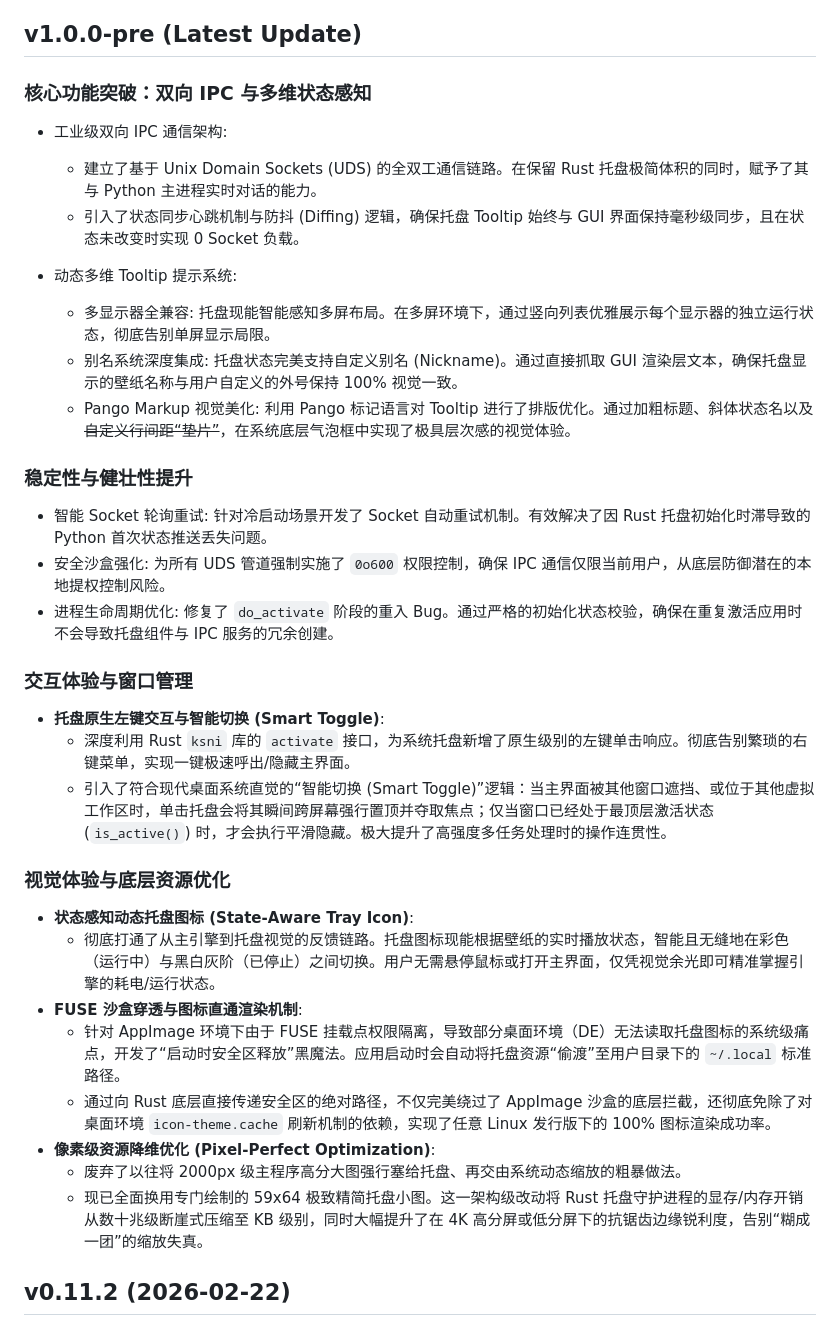
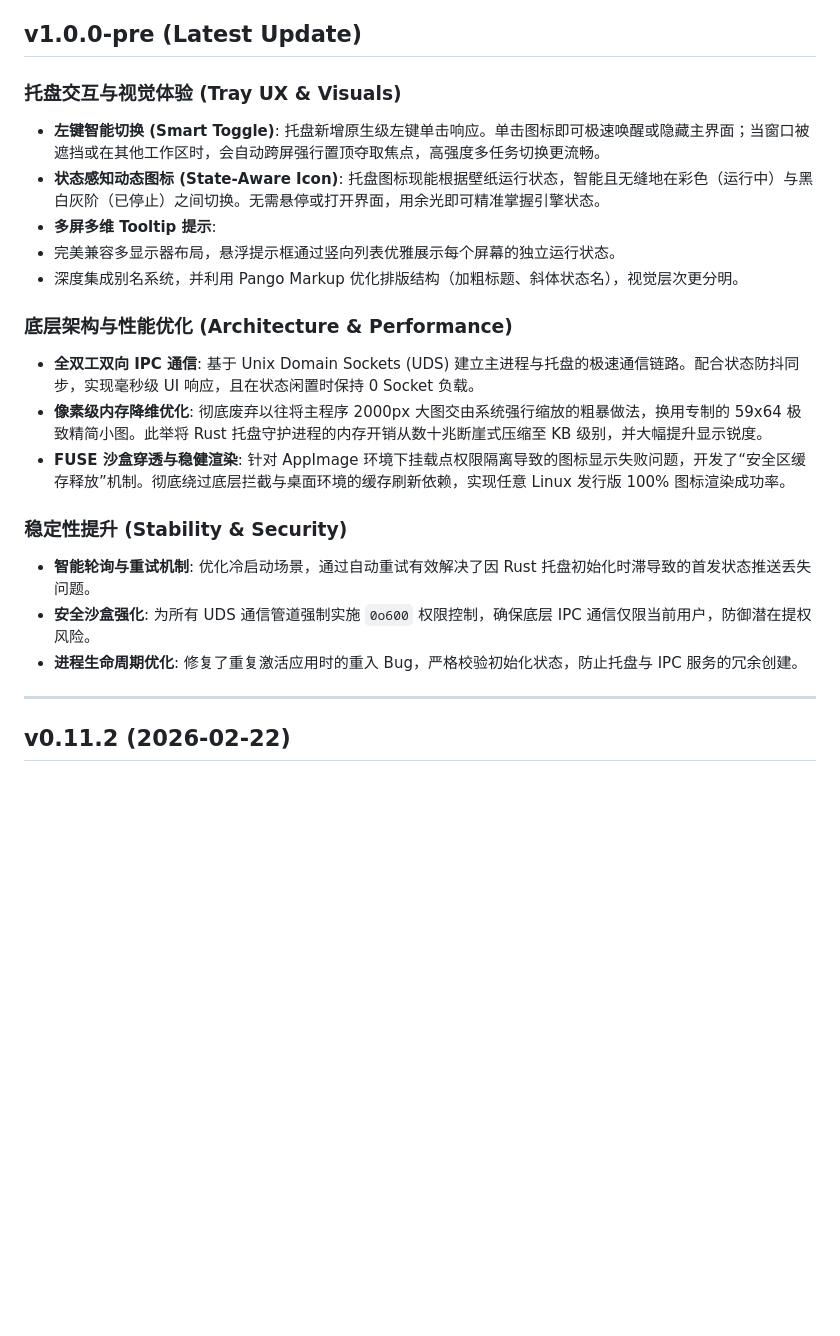
Before and after one commit to Suhoiyis/gui-for-linux-wallpaperengine, a Markdown page: docs/CHANGELOG_ZH.md, the part around the change. Rendered like a GitHub page; blank space fills up the shorter version.

```diff
--- a/docs/CHANGELOG_ZH.md
+++ b/docs/CHANGELOG_ZH.md
@@ -6,35 +6,24 @@
 <p>
 
 ## v1.0.0-pre (Latest Update)
-### 核心功能突破：双向 IPC 与多维状态感知
-- 工业级双向 IPC 通信架构:
-  - 建立了基于 Unix Domain Sockets (UDS) 的全双工通信链路。在保留 Rust 托盘极简体积的同时，赋予了其与 Python 主进程实时对话的能力。
-  - 引入了状态同步心跳机制与防抖 (Diffing) 逻辑，确保托盘 Tooltip 始终与 GUI 界面保持毫秒级同步，且在状态未改变时实现 0 Socket 负载。
+### 托盘交互与视觉体验 (Tray UX & Visuals)
+* **左键智能切换 (Smart Toggle)**: 托盘新增原生级左键单击响应。单击图标即可极速唤醒或隐藏主界面；当窗口被遮挡或在其他工作区时，会自动跨屏强行置顶夺取焦点，高强度多任务切换更流畅。
+* **状态感知动态图标 (State-Aware Icon)**: 托盘图标现能根据壁纸运行状态，智能且无缝地在彩色（运行中）与黑白灰阶（已停止）之间切换。无需悬停或打开界面，用余光即可精准掌握引擎状态。
+* **多屏多维 Tooltip 提示**:
+* 完美兼容多显示器布局，悬浮提示框通过竖向列表优雅展示每个屏幕的独立运行状态。
+* 深度集成别名系统，并利用 Pango Markup 优化排版结构（加粗标题、斜体状态名），视觉层次更分明。
 
-- 动态多维 Tooltip 提示系统:
-  - 多显示器全兼容: 托盘现能智能感知多屏布局。在多屏环境下，通过竖向列表优雅展示每个显示器的独立运行状态，彻底告别单屏显示局限。
-  - 别名系统深度集成: 托盘状态完美支持自定义别名 (Nickname)。通过直接抓取 GUI 渲染层文本，确保托盘显示的壁纸名称与用户自定义的外号保持 100% 视觉一致。
-  - Pango Markup 视觉美化: 利用 Pango 标记语言对 Tooltip 进行了排版优化。通过加粗标题、斜体状态名以及~~自定义行间距“垫片”~~，在系统底层气泡框中实现了极具层次感的视觉体验。
+### 底层架构与性能优化 (Architecture & Performance)
+* **全双工双向 IPC 通信**: 基于 Unix Domain Sockets (UDS) 建立主进程与托盘的极速通信链路。配合状态防抖同步，实现毫秒级 UI 响应，且在状态闲置时保持 0 Socket 负载。
+* **像素级内存降维优化**: 彻底废弃以往将主程序 2000px 大图交由系统强行缩放的粗暴做法，换用专制的 59x64 极致精简小图。此举将 Rust 托盘守护进程的内存开销从数十兆断崖式压缩至 KB 级别，并大幅提升显示锐度。
+* **FUSE 沙盒穿透与稳健渲染**: 针对 AppImage 环境下挂载点权限隔离导致的图标显示失败问题，开发了“安全区缓存释放”机制。彻底绕过底层拦截与桌面环境的缓存刷新依赖，实现任意 Linux 发行版 100% 图标渲染成功率。
 
-### 稳定性与健壮性提升
-- 智能 Socket 轮询重试: 针对冷启动场景开发了 Socket 自动重试机制。有效解决了因 Rust 托盘初始化时滞导致的 Python 首次状态推送丢失问题。
-- 安全沙盒强化: 为所有 UDS 管道强制实施了 `0o600` 权限控制，确保 IPC 通信仅限当前用户，从底层防御潜在的本地提权控制风险。
-- 进程生命周期优化: 修复了 `do_activate` 阶段的重入 Bug。通过严格的初始化状态校验，确保在重复激活应用时不会导致托盘组件与 IPC 服务的冗余创建。
+### 稳定性提升 (Stability & Security)
+* **智能轮询与重试机制**: 优化冷启动场景，通过自动重试有效解决了因 Rust 托盘初始化时滞导致的首发状态推送丢失问题。
+* **安全沙盒强化**: 为所有 UDS 通信管道强制实施 `0o600` 权限控制，确保底层 IPC 通信仅限当前用户，防御潜在提权风险。
+* **进程生命周期优化**: 修复了重复激活应用时的重入 Bug，严格校验初始化状态，防止托盘与 IPC 服务的冗余创建。
 
-### 交互体验与窗口管理
-- **托盘原生左键交互与智能切换 (Smart Toggle)**:
-  - 深度利用 Rust `ksni` 库的 `activate` 接口，为系统托盘新增了原生级别的左键单击响应。彻底告别繁琐的右键菜单，实现一键极速呼出/隐藏主界面。
-  - 引入了符合现代桌面系统直觉的“智能切换 (Smart Toggle)”逻辑：当主界面被其他窗口遮挡、或位于其他虚拟工作区时，单击托盘会将其瞬间跨屏幕强行置顶并夺取焦点；仅当窗口已经处于最顶层激活状态 (`is_active()`) 时，才会执行平滑隐藏。极大提升了高强度多任务处理时的操作连贯性。
-
-### 视觉体验与底层资源优化
-- **状态感知动态托盘图标 (State-Aware Tray Icon)**:
-  - 彻底打通了从主引擎到托盘视觉的反馈链路。托盘图标现能根据壁纸的实时播放状态，智能且无缝地在彩色（运行中）与黑白灰阶（已停止）之间切换。用户无需悬停鼠标或打开主界面，仅凭视觉余光即可精准掌握引擎的耗电/运行状态。
-- **FUSE 沙盒穿透与图标直通渲染机制**:
-  - 针对 AppImage 环境下由于 FUSE 挂载点权限隔离，导致部分桌面环境（DE）无法读取托盘图标的系统级痛点，开发了“启动时安全区释放”黑魔法。应用启动时会自动将托盘资源“偷渡”至用户目录下的 `~/.local` 标准路径。
-  - 通过向 Rust 底层直接传递安全区的绝对路径，不仅完美绕过了 AppImage 沙盒的底层拦截，还彻底免除了对桌面环境 `icon-theme.cache` 刷新机制的依赖，实现了任意 Linux 发行版下的 100% 图标渲染成功率。
-- **像素级资源降维优化 (Pixel-Perfect Optimization)**:
-  - 废弃了以往将 2000px 级主程序高分大图强行塞给托盘、再交由系统动态缩放的粗暴做法。
-  - 现已全面换用专门绘制的 59x64 极致精简托盘小图。这一架构级改动将 Rust 托盘守护进程的显存/内存开销从数十兆级断崖式压缩至 KB 级别，同时大幅提升了在 4K 高分屏或低分屏下的抗锯齿边缘锐利度，告别“糊成一团”的缩放失真。
+---
 
 ## v0.11.2 (2026-02-22)
 ### BUG修复
```
Also changed, not shown: docs/CHANGELOG.md (+25 -26 lines).
